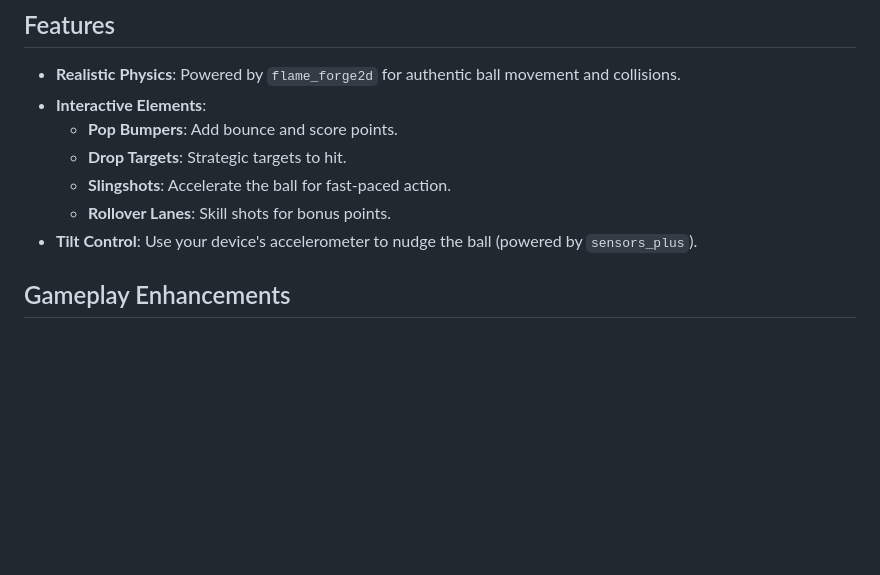
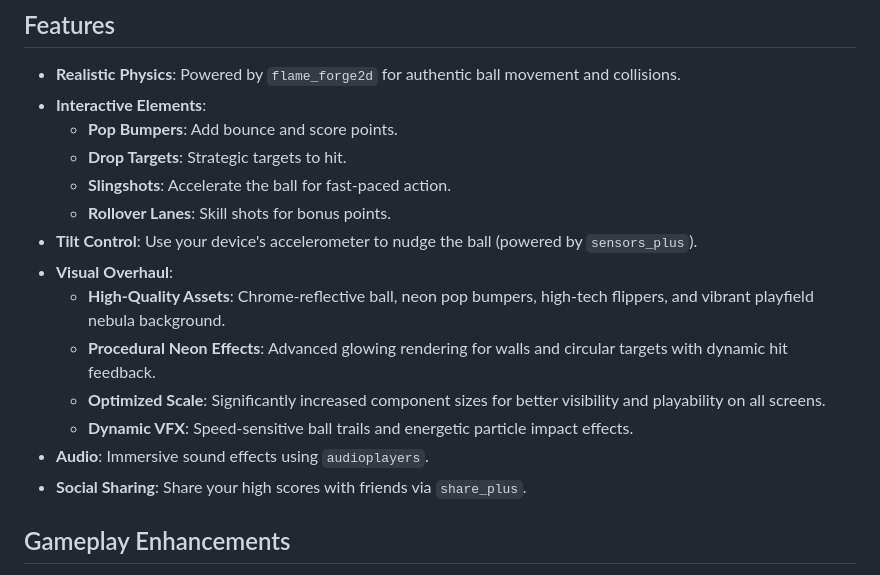
Before and after one commit to yahayuta/pinball_mobile, a Markdown page: README.md, the part around the change. Drawn GitHub-style; blank space fills up the shorter version.

Commit message:
Finalize Visual & Functional Overhaul: Full README update, professional assets, procedural neon effects, and scale refinements

```diff
--- a/README.md
+++ b/README.md
@@ -14,6 +14,13 @@ A realistic pinball machine emulation game built with Flutter and Flame. Feature
     -   **Slingshots**: Accelerate the ball for fast-paced action.
     -   **Rollover Lanes**: Skill shots for bonus points.
 -   **Tilt Control**: Use your device's accelerometer to nudge the ball (powered by `sensors_plus`).
+-   **Visual Overhaul**:
+    -   **High-Quality Assets**: Chrome-reflective ball, neon pop bumpers, high-tech flippers, and vibrant playfield nebula background.
+    -   **Procedural Neon Effects**: Advanced glowing rendering for walls and circular targets with dynamic hit feedback.
+    -   **Optimized Scale**: Significantly increased component sizes for better visibility and playability on all screens.
+    -   **Dynamic VFX**: Speed-sensitive ball trails and energetic particle impact effects.
+-   **Audio**: Immersive sound effects using `audioplayers`.
+-   **Social Sharing**: Share your high scores with friends via `share_plus`.
 
 ## Gameplay Enhancements
 
```
